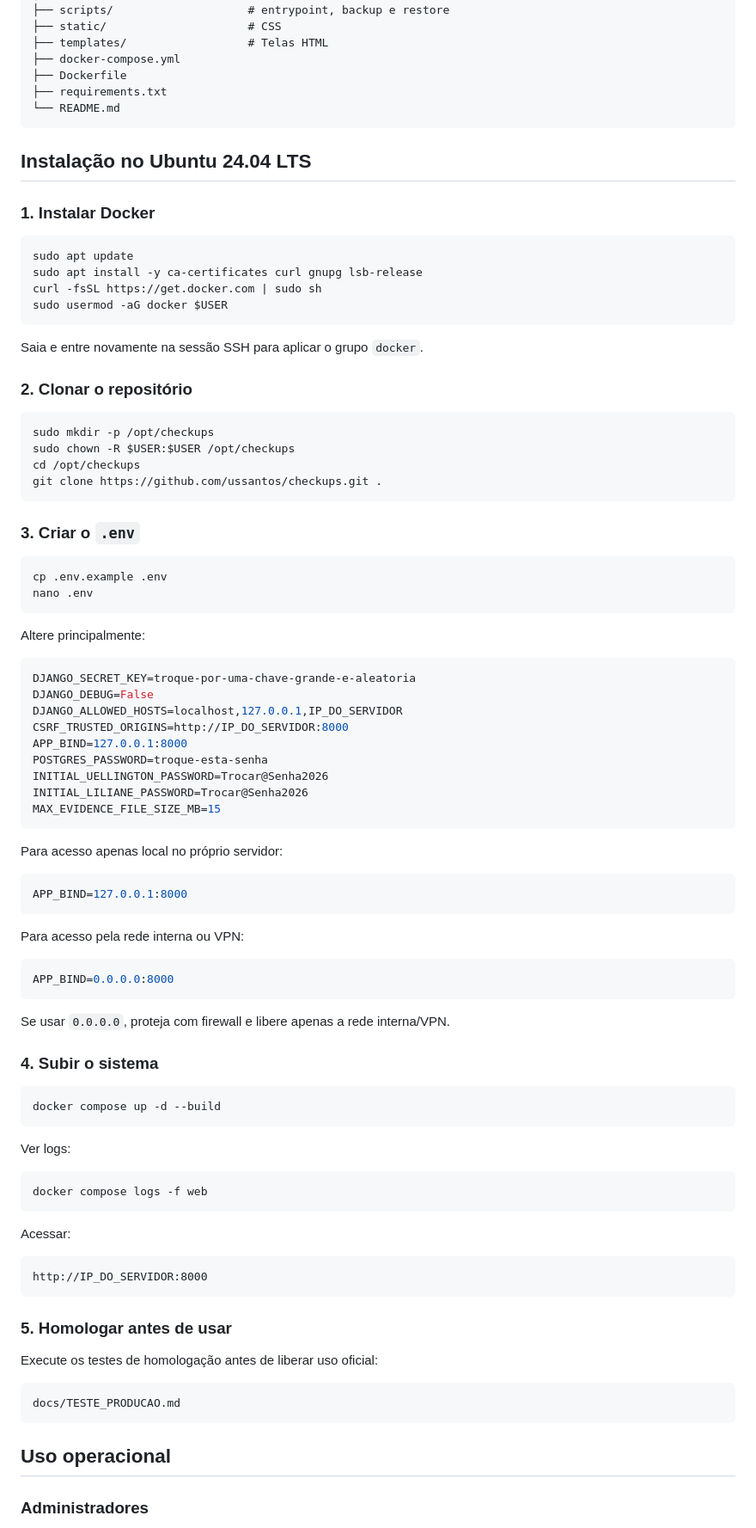
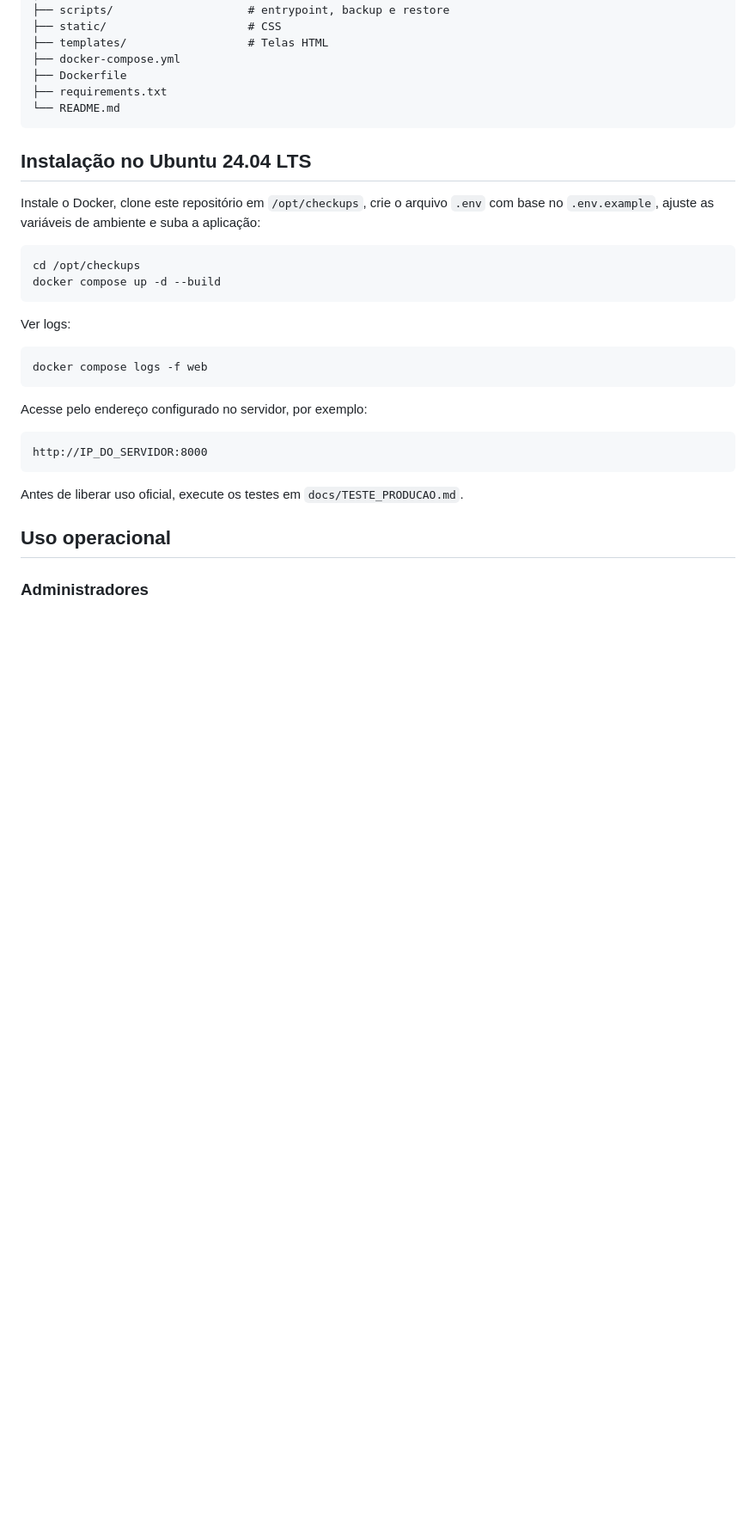
Before and after one commit to ussantos/Checklist, a Markdown page: README.md, the part around one of its changes. Shown at 86% size. Rendered like a GitHub page; blank space fills up the shorter version.

````diff
--- a/README.md
+++ b/README.md
@@ -116,64 +105,10 @@ Estrutura simplificada:
 
 ## Instalação no Ubuntu 24.04 LTS
 
-### 1. Instalar Docker
+Instale o Docker, clone este repositório em `/opt/checkups`, crie o arquivo `.env` com base no `.env.example`, ajuste as variáveis de ambiente e suba a aplicação:
 
 ```bash
-sudo apt update
-sudo apt install -y ca-certificates curl gnupg lsb-release
-curl -fsSL https://get.docker.com | sudo sh
-sudo usermod -aG docker $USER
-```
-
-Saia e entre novamente na sessão SSH para aplicar o grupo `docker`.
-
-### 2. Clonar o repositório
-
-```bash
-sudo mkdir -p /opt/checkups
-sudo chown -R $USER:$USER /opt/checkups
 cd /opt/checkups
-git clone https://github.com/ussantos/checkups.git .
-```
-
-### 3. Criar o `.env`
-
-```bash
-cp .env.example .env
-nano .env
-```
-
-Altere principalmente:
-
-```env
-DJANGO_SECRET_KEY=troque-por-uma-chave-grande-e-aleatoria
-DJANGO_DEBUG=False
-DJANGO_ALLOWED_HOSTS=localhost,127.0.0.1,IP_DO_SERVIDOR
-CSRF_TRUSTED_ORIGINS=http://IP_DO_SERVIDOR:8000
-APP_BIND=127.0.0.1:8000
-POSTGRES_PASSWORD=troque-esta-senha
-INITIAL_UELLINGTON_PASSWORD=Trocar@Senha2026
-INITIAL_LILIANE_PASSWORD=Trocar@Senha2026
-MAX_EVIDENCE_FILE_SIZE_MB=15
-```
-
-Para acesso apenas local no próprio servidor:
-
-```env
-APP_BIND=127.0.0.1:8000
-```
-
-Para acesso pela rede interna ou VPN:
-
-```env
-APP_BIND=0.0.0.0:8000
-```
-
-Se usar `0.0.0.0`, proteja com firewall e libere apenas a rede interna/VPN.
-
-### 4. Subir o sistema
-
-```bash
 docker compose up -d --build
 ```
 
@@ -183,19 +118,13 @@ Ver logs:
 docker compose logs -f web
 ```
 
-Acessar:
+Acesse pelo endereço configurado no servidor, por exemplo:
 
 ```text
 http://IP_DO_SERVIDOR:8000
 ```
 
-### 5. Homologar antes de usar
-
-Execute os testes de homologação antes de liberar uso oficial:
-
-```text
-docs/TESTE_PRODUCAO.md
-```
+Antes de liberar uso oficial, execute os testes em `docs/TESTE_PRODUCAO.md`.
 
 ## Uso operacional
 
````
Also changed, not shown: other parts of README.md (+32 -114 lines).
